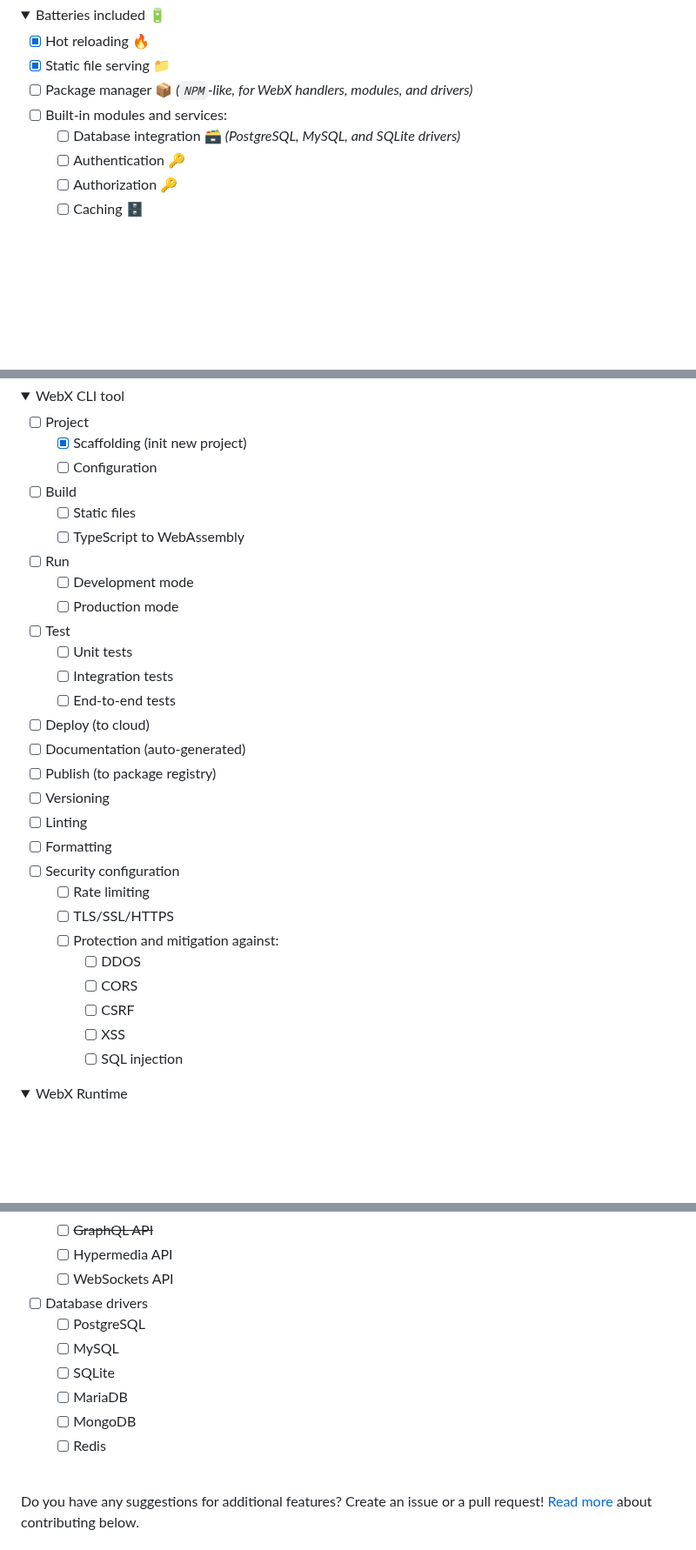
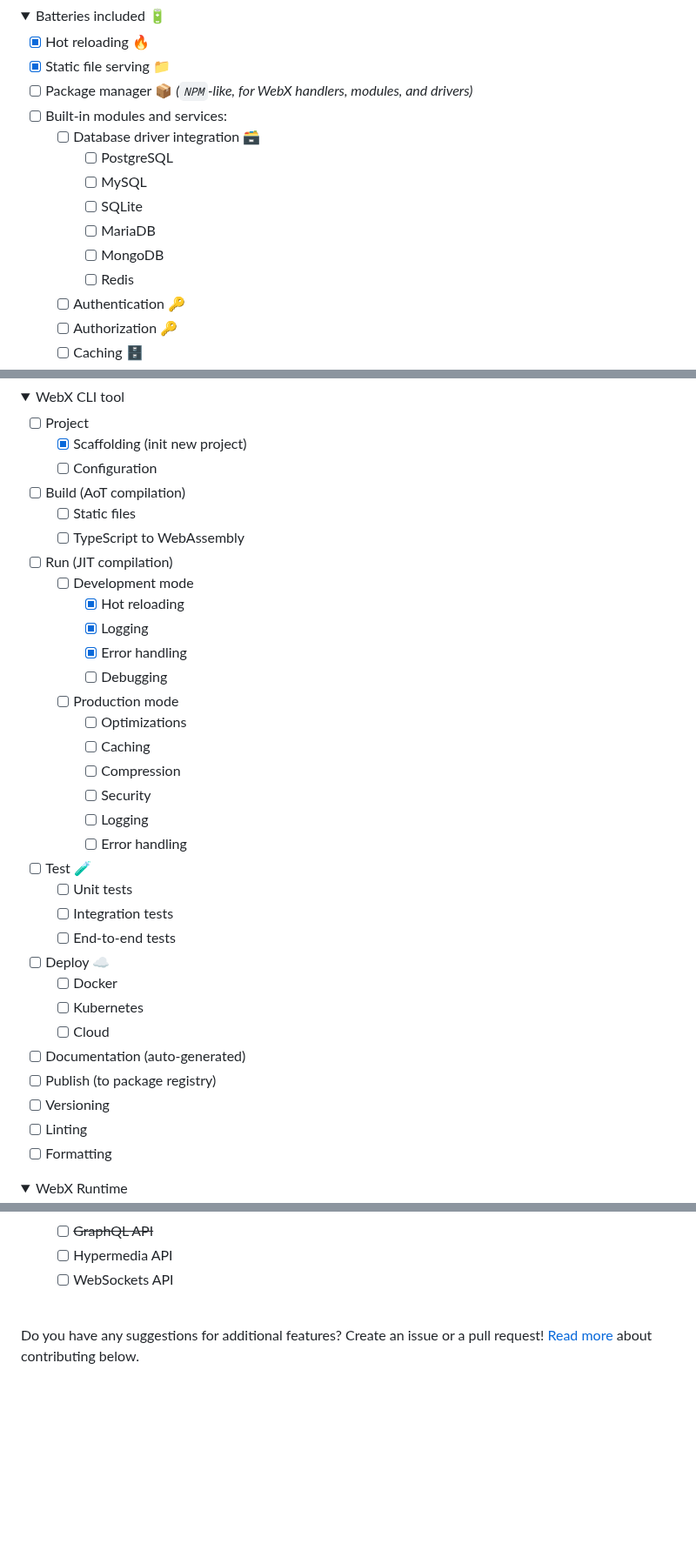
Before and after one commit to webx-net/webx, a Markdown page: README.md, 3 parts joined by grey strips. Shown at 87% size. Rendered like a GitHub page; folded sections open; blank space fills up the shorter version.

```diff
--- a/README.md
+++ b/README.md
@@ -33,7 +33,13 @@ Below is a high-level overview of the existing (implemented) and planned feature
 - [X] Static file serving 📁
 - [ ] Package manager 📦 *(`NPM`-like, for WebX handlers, modules, and drivers)*
 - [ ] Built-in modules and services:
-  - [ ] Database integration 🗃️ *(PostgreSQL, MySQL, and SQLite drivers)*
+  - [ ] Database driver integration 🗃️
+    - [ ] PostgreSQL
+    - [ ] MySQL
+    - [ ] SQLite
+    - [ ] MariaDB
+    - [ ] MongoDB
+    - [ ] Redis
   - [ ] Authentication 🔑
   - [ ] Authorization 🔑
   - [ ] Caching 🗄️
@@ -141,31 +147,35 @@ get /todos/(id: number) -> initServices:s, auth(s.userService, id):user, isAdmin
   - [ ] Project
     - [X] Scaffolding (init new project)
     - [ ] Configuration
-  - [ ] Build
+  - [ ] Build (AoT compilation)
     - [ ] Static files
     - [ ] TypeScript to WebAssembly
-  - [ ] Run
+  - [ ] Run (JIT compilation)
     - [ ] Development mode
+      - [X] Hot reloading
+      - [X] Logging
+      - [X] Error handling
+      - [ ] Debugging
     - [ ] Production mode
-  - [ ] Test
+      - [ ] Optimizations
+      - [ ] Caching
+      - [ ] Compression
+      - [ ] Security
+      - [ ] Logging
+      - [ ] Error handling
+  - [ ] Test 🧪
     - [ ] Unit tests
     - [ ] Integration tests
     - [ ] End-to-end tests
-  - [ ] Deploy (to cloud)
+  - [ ] Deploy ☁️
+    - [ ] Docker
+    - [ ] Kubernetes
+    - [ ] Cloud
   - [ ] Documentation (auto-generated)
   - [ ] Publish (to package registry)
   - [ ] Versioning
   - [ ] Linting
   - [ ] Formatting
-  - [ ] Security configuration
-    - [ ] Rate limiting
-    - [ ] TLS/SSL/HTTPS
-    - [ ] Protection and mitigation against:
-      - [ ] DDOS
-      - [ ] CORS
-      - [ ] CSRF
-      - [ ] XSS
-      - [ ] SQL injection
 
 </details>
 <details><summary>WebX Runtime</summary>
@@ -199,13 +209,6 @@ get /todos/(id: number) -> initServices:s, auth(s.userService, id):user, isAdmin
     - [ ] ~~GraphQL API~~
     - [ ] Hypermedia API
     - [ ] WebSockets API
-  - [ ] Database drivers
-    - [ ] PostgreSQL
-    - [ ] MySQL
-    - [ ] SQLite
-    - [ ] MariaDB
-    - [ ] MongoDB
-    - [ ] Redis
 
 </details>
 
```
